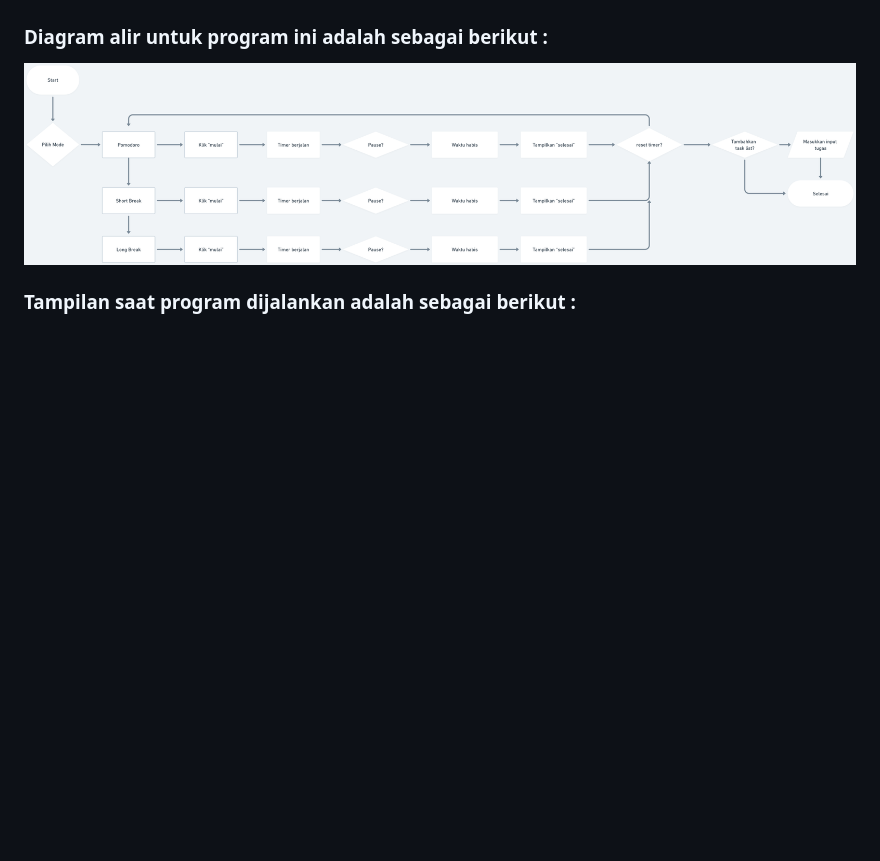
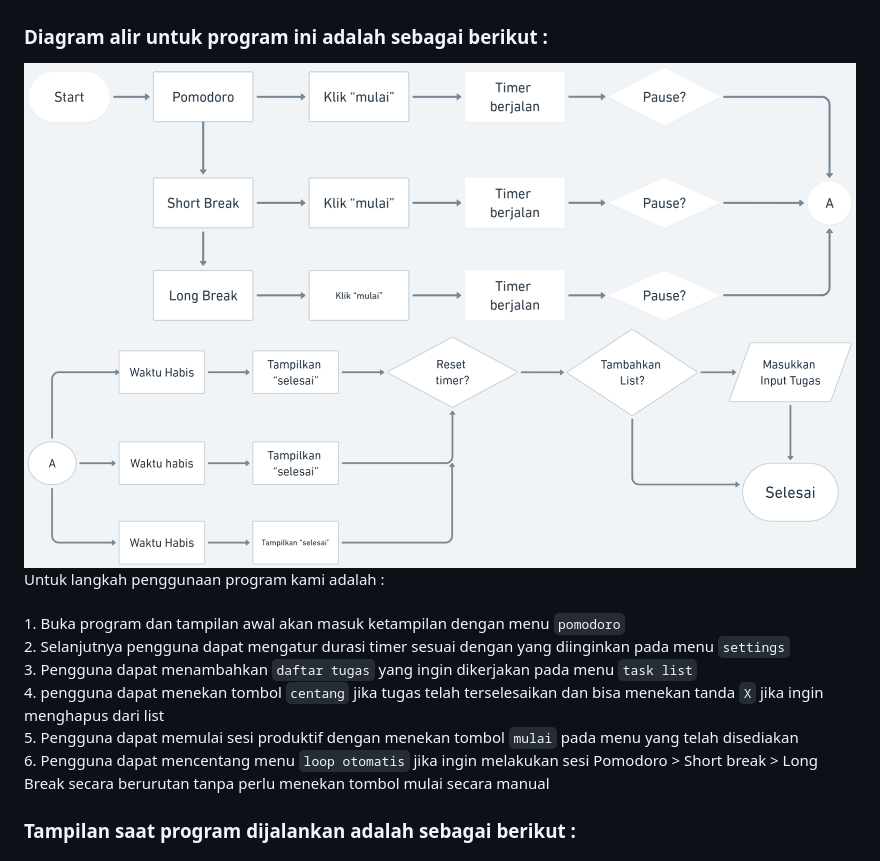
Before and after one commit to xcyltra/Pomodoro-Timer-7, a Markdown page: report.md, the part around the change printed below. Drawn GitHub-style; pictures changed too: img-resources/flowchart1.png (added), img-resources/flowchart2.png (added); blank space fills up the shorter version.

Commit message:
add flowchart

```diff
--- a/report.md
+++ b/report.md
@@ -163,6 +163,17 @@ Hasil dari program yang kami buat memiliki beberapa fitur yang diimplementasikan
 Selain itu program ini juga memiliki metode `checkmarks` yang berfungsi untuk menambahkan ✔ secara otomatis untuk tiap sesi pomodoro yang selesai dijalankan. Sedangkan `task list` dalam program ini berfungsi sebagai tempat bagi pengguna untuk menambahkan daftar tugas yang ingin mereka kerjakan, list tugas yang telah ditambahkan dapat diberi tanda ✔ jika telah selesai dikerjakan dan juga dapat dihapus dengan menekan tombol ❌ jika diinginkan.
 
 ### Diagram alir untuk program ini adalah sebagai berikut :
-<img src="img-resources/flowchart.png" height="250">
+<img src="img-resources/flowchart1.png">
+
+<img src="img-resources/flowchart2.png">
+Untuk langkah penggunaan program kami adalah :
+
+<br>1. Buka program dan tampilan awal akan masuk ketampilan dengan menu `pomodoro`
+<br>2. Selanjutnya pengguna dapat mengatur durasi timer sesuai dengan yang diinginkan pada menu `settings`
+<br>3. Pengguna dapat menambahkan `daftar tugas` yang ingin dikerjakan pada menu `task list`
+<br>4. pengguna dapat menekan tombol `centang` jika tugas telah terselesaikan dan bisa menekan tanda `X` jika ingin menghapus dari list
+<br>5. Pengguna dapat memulai sesi produktif dengan menekan tombol `mulai` pada menu yang telah disediakan
+<br>6. Pengguna dapat mencentang menu `loop otomatis` jika ingin melakukan sesi Pomodoro > Short break > Long Break secara berurutan tanpa perlu menekan tombol mulai secara manual
+
 
 ### Tampilan saat program dijalankan adalah sebagai berikut :
```
Also changed, not shown: other parts of report.md (+2 -9 lines), 1 other file.
